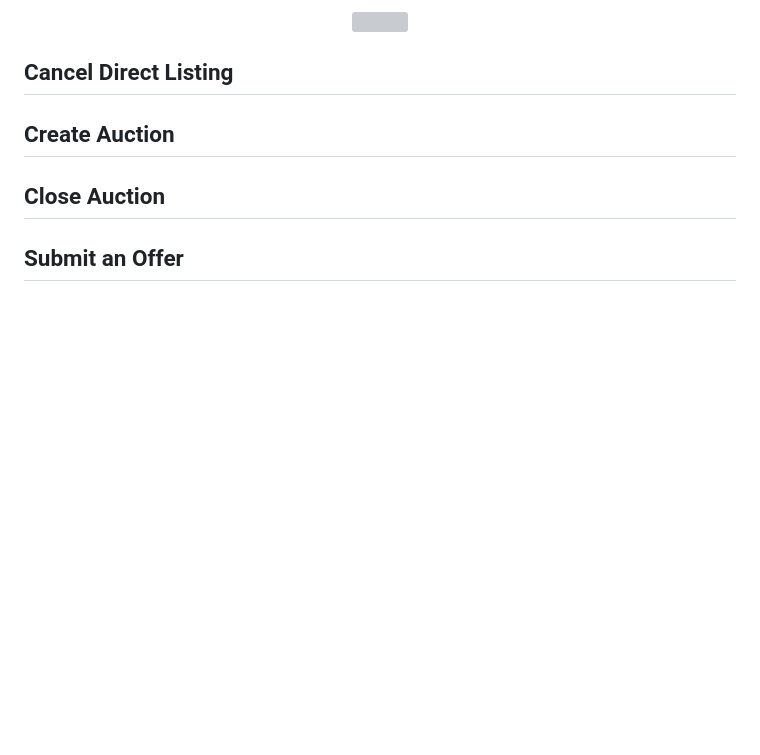
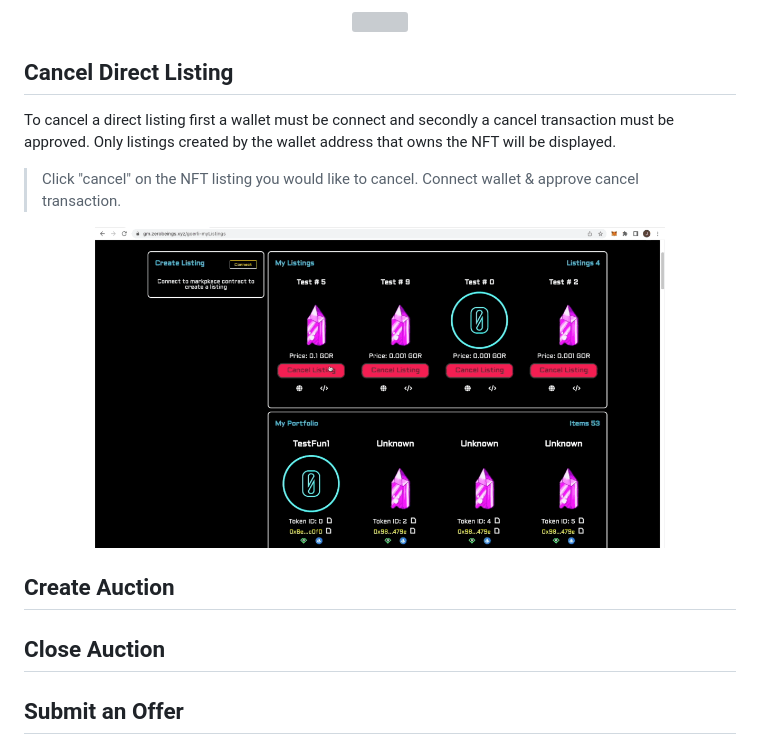
Before and after one commit to Zerobeings/learn, a Markdown page: README.md, the part around the change. Drawn GitHub-style; pictures changed too: images/cancelisting.gif (added); blank space fills up the shorter version; grey boxes are pictures that could not be loaded.

Commit message:
added content

```diff
--- a/README.md
+++ b/README.md
@@ -249,6 +249,13 @@ To create a listing two transactions must occur. The first transaction gives per
 </p>
 
 ## Cancel Direct Listing
+To cancel a direct listing first a wallet must be connect and secondly a cancel transaction must be approved. Only listings created by the wallet address that owns the NFT will be displayed.
+
+> Click "cancel" on the NFT listing you would like to cancel. Connect wallet & approve cancel transaction.
+
+<p align="center" width="100%">
+    <img width="80%" src="images/cancelisting.gif">
+</p>
 
 ## Create Auction
 
```
